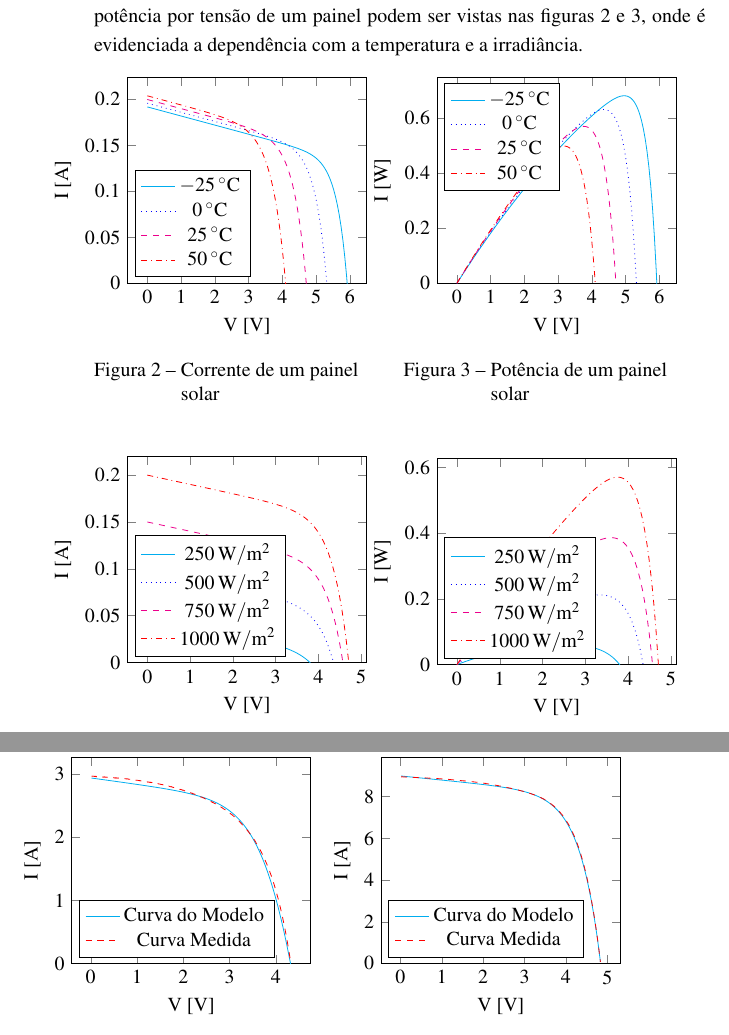
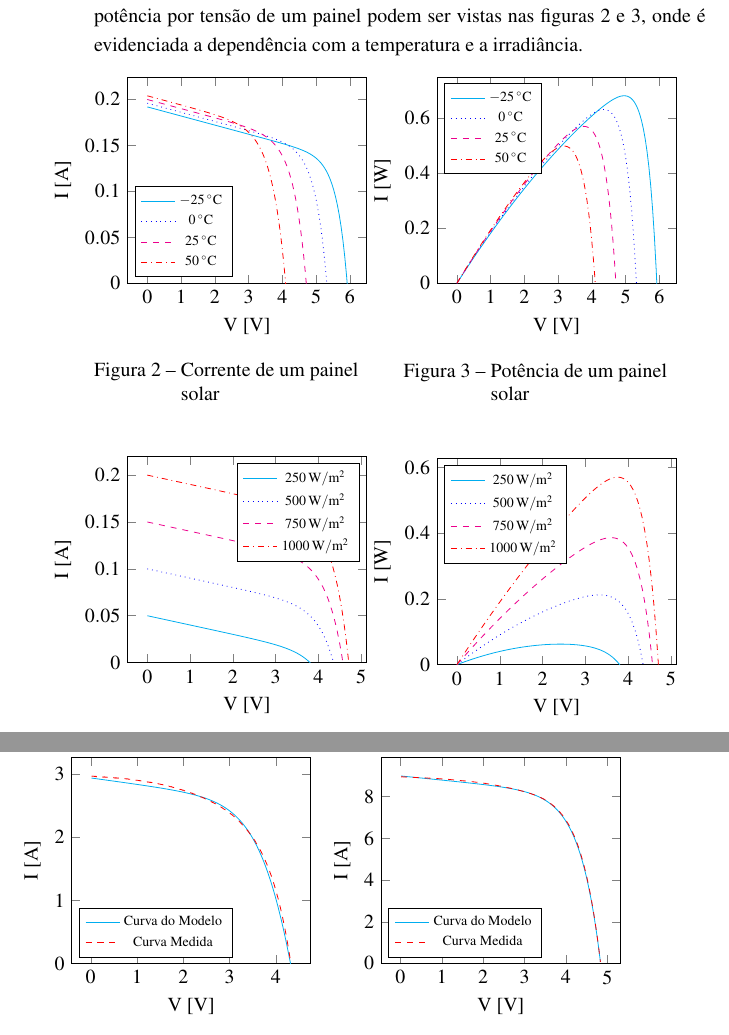
Before and after one commit to brunoeiterer/TCC, a LaTeX thesis (main.tex, which reads solarPanelModel.tex): two parts of pages 15 and 16 of 30, joined at a grey line, cut so that both start at the same text. Compiled offline with pdfLaTeX.

Commit message:
Correct plot legends

```diff
--- a/solarPanelModel.tex
+++ b/solarPanelModel.tex
@@ -71,7 +71,7 @@ Quando várias células são conectadas em série e/ou em paralelo é formado um
 \begin{minipage}{.5\textwidth}
 \begin{center}
 \begin{tikzpicture}[trim axis left, trim axis right]
-\begin{axis}[xlabel = {V [\SI{}{\volt}]}, ylabel = {I [\SI{}{\ampere}]}, ymin = 0, yticklabel style={/pgf/number format/fixed}, xtick distance=1, legend pos = south west, scale = 0.5, scale only axis]
+\begin{axis}[xlabel = {V [\SI{}{\volt}]}, ylabel = {I [\SI{}{\ampere}]}, ymin = 0, yticklabel style={/pgf/number format/fixed}, xtick distance=1, legend pos = south west, legend style = {font=\scriptsize}, scale = 0.5, scale only axis]
 \addplot[mark = none, color = cyan] table[x index = {0}, y index = {1}]{\solarPanelCharacteristicsMinusTwentyFive};
 \addplot[mark = none, color = blue, dotted] table[x index = {0}, y index = {1}]{\solarPanelCharacteristicsZero};
 \addplot[mark = none, color = magenta, dashed] table[x index = {0}, y index = {1}]{\solarPanelCharacteristicsTwentyFive};
@@ -115,7 +115,7 @@ Quando várias células são conectadas em série e/ou em paralelo é formado um
 \begin{minipage}{.5\textwidth}
 \begin{center}
 \begin{tikzpicture}[trim axis left, trim axis right]
-\begin{axis}[xlabel = {V [\SI{}{\volt}]}, ylabel = {I [\SI{}{\ampere}]}, ymin = 0, yticklabel style={/pgf/number format/fixed}, xtick distance=1, legend pos = south west, scale = 0.5, scale only axis]
+\begin{axis}[xlabel = {V [\SI{}{\volt}]}, ylabel = {I [\SI{}{\ampere}]}, ymin = 0, yticklabel style={/pgf/number format/fixed}, xtick distance=1, legend pos = north east, legend style = {font=\scriptsize}, scale = 0.5, scale only axis]
 \addplot[mark = none, color = cyan] table[x index = {0}, y index = {1}]{\solarPanelCharacteristicsTwoHundredFifty};
 \addplot[mark = none, color = blue, dotted] table[x index = {0}, y index = {1}]{\solarPanelCharacteristicsFiveHundred};
 \addplot[mark = none, color = magenta, dashed] table[x index = {0}, y index = {1}]{\solarPanelCharacteristicsSevenHundredFifty};
@@ -178,7 +178,7 @@ Irradiância [\SI{}{\watt\per\square\metre}] & R\textsubscript{s} [\SI{}{\ohm}]
 \begin{minipage}{.5\textwidth}
 \begin{center}
 \begin{tikzpicture}[trim axis left, trim axis right]
-\begin{axis}[xlabel = {V [\SI{}{\volt}]}, ylabel = {I [\SI{}{\ampere}]}, ymin = 0, yticklabel style={/pgf/number format/fixed}, xtick distance=1, legend pos = south west, scale = 0.5, scale only axis]
+\begin{axis}[xlabel = {V [\SI{}{\volt}]}, ylabel = {I [\SI{}{\ampere}]}, ymin = 0, yticklabel style={/pgf/number format/fixed}, xtick distance=1, legend pos = south west, scale = 0.5, legend style = {font=\scriptsize}, scale only axis]
 \addplot[mark = none, color = cyan] table[x index = {0}, y index = {1}]{\solarPanelModelOnePointFive};
 \addplot[mark = none, color = red, dashed] table[x index = {0}, y index = {1}]{\solarPanelMeasuredOnePointFive};
 \addlegendentry{Curva do Modelo}
```
Also changed, not shown: solarPanelModel.tex (8 more changed lines).
